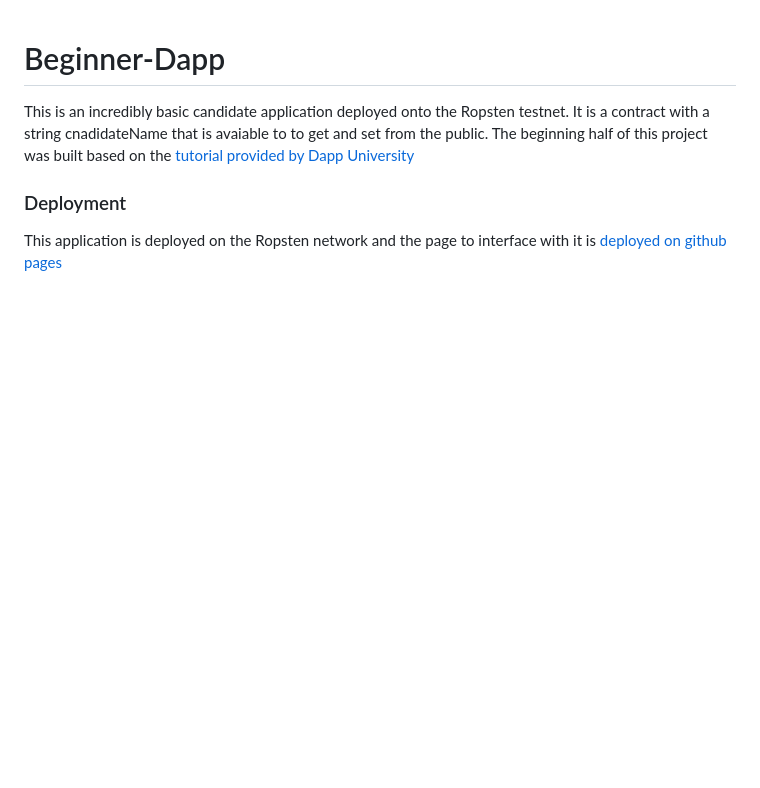
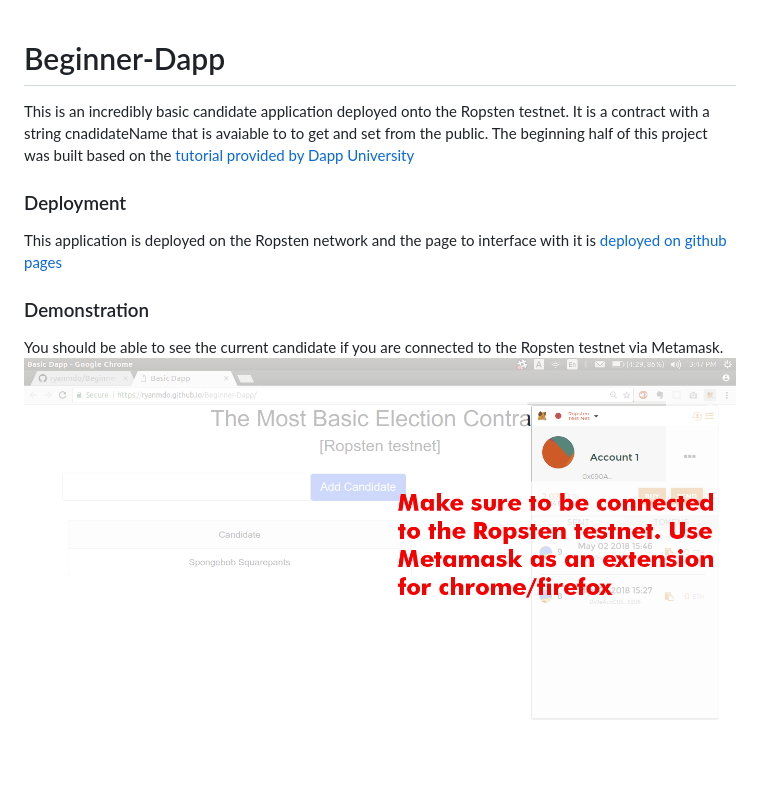
Before and after one commit to ryanmdo/Beginner-Dapp, a Markdown page: README.md, the part around the change. Rendered like a GitHub page; pictures changed too: img/metamask.png (added); blank space fills up the shorter version.

Commit message:
demo image added.

```diff
--- a/README.md
+++ b/README.md
@@ -4,3 +4,8 @@ This is an incredibly basic candidate application deployed onto the Ropsten test
 
 ### Deployment
 This application is deployed on the Ropsten network and the page to interface with it is [deployed on github pages](https://ryanmdo.github.io/Beginner-Dapp/)
+
+### Demonstration
+
+You should be able to see the current candidate if you are connected to the Ropsten testnet via Metamask.
+![Screenshot of the application](./img/metamask.png)
```
Also changed, not shown: img/Screenshot from 2018-05-02 15-47-48.png (added).
